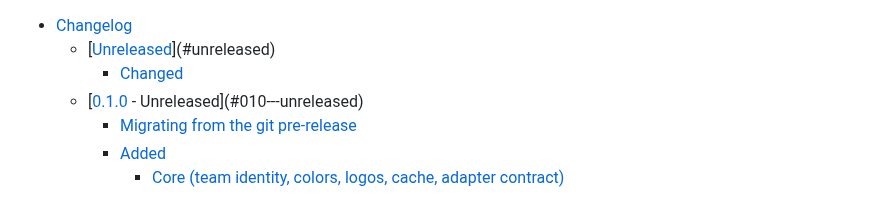
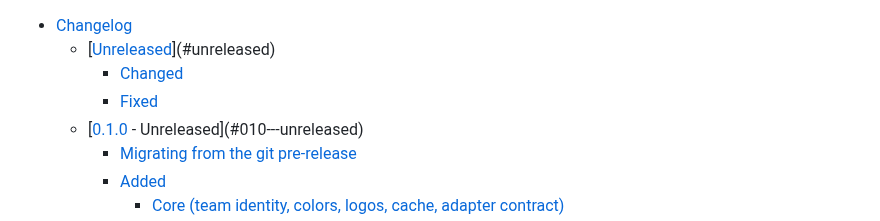
Before and after one commit to sportsdataverse/sdvplot, a Markdown page: CHANGELOG.md, the part around one of its changes. Rendered like a GitHub page.

```diff
--- a/CHANGELOG.md
+++ b/CHANGELOG.md
@@ -4,6 +4,7 @@
 - [Changelog](#changelog)
   - [[Unreleased]](#unreleased)
     - [Changed](#changed)
+    - [Fixed](#fixed)
   - [[0.1.0] - Unreleased](#010---unreleased)
     - [Migrating from the git pre-release](#migrating-from-the-git-pre-release)
     - [Added](#added)
```
Also changed, not shown: other parts of CHANGELOG.md (+1 -1 lines), 1 other file.
